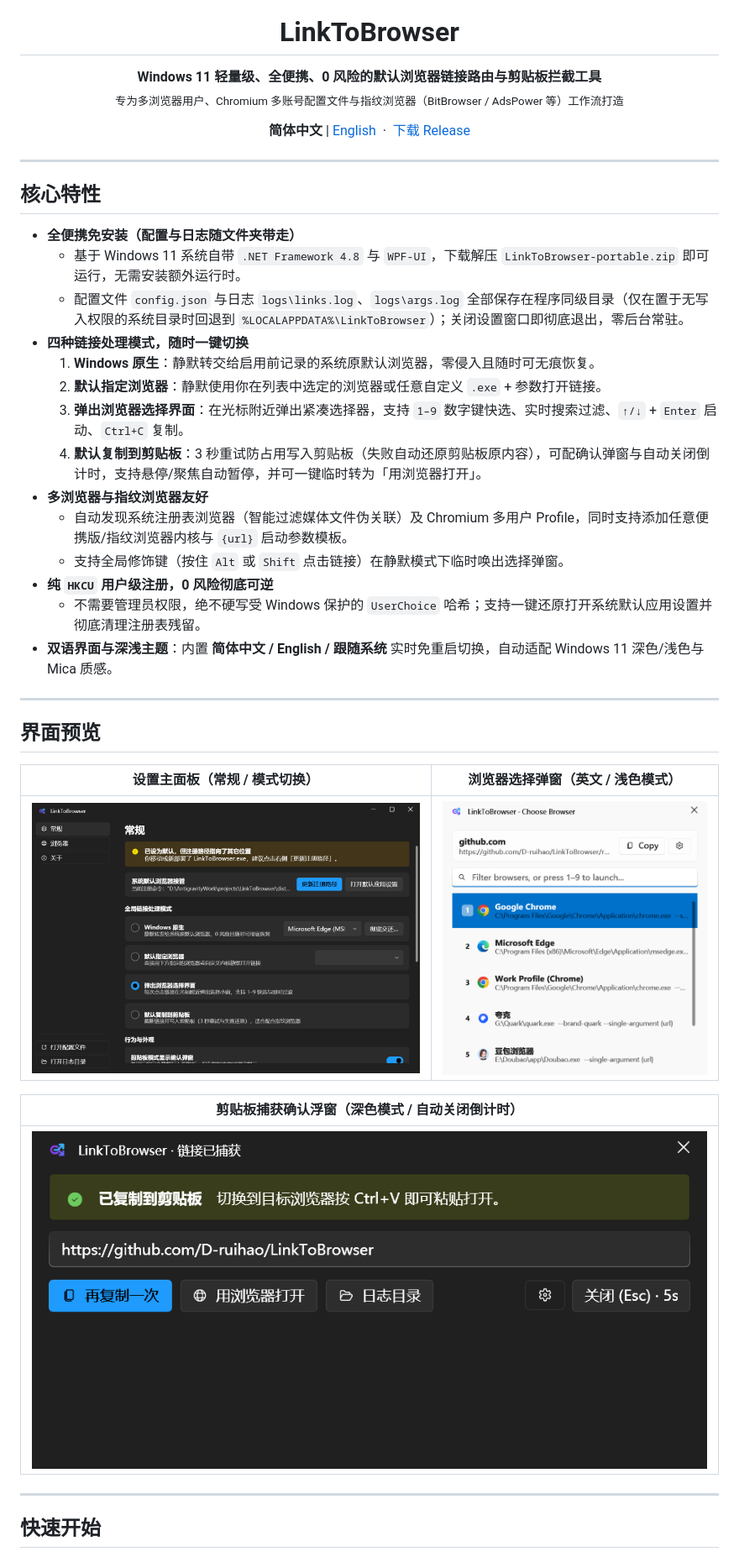
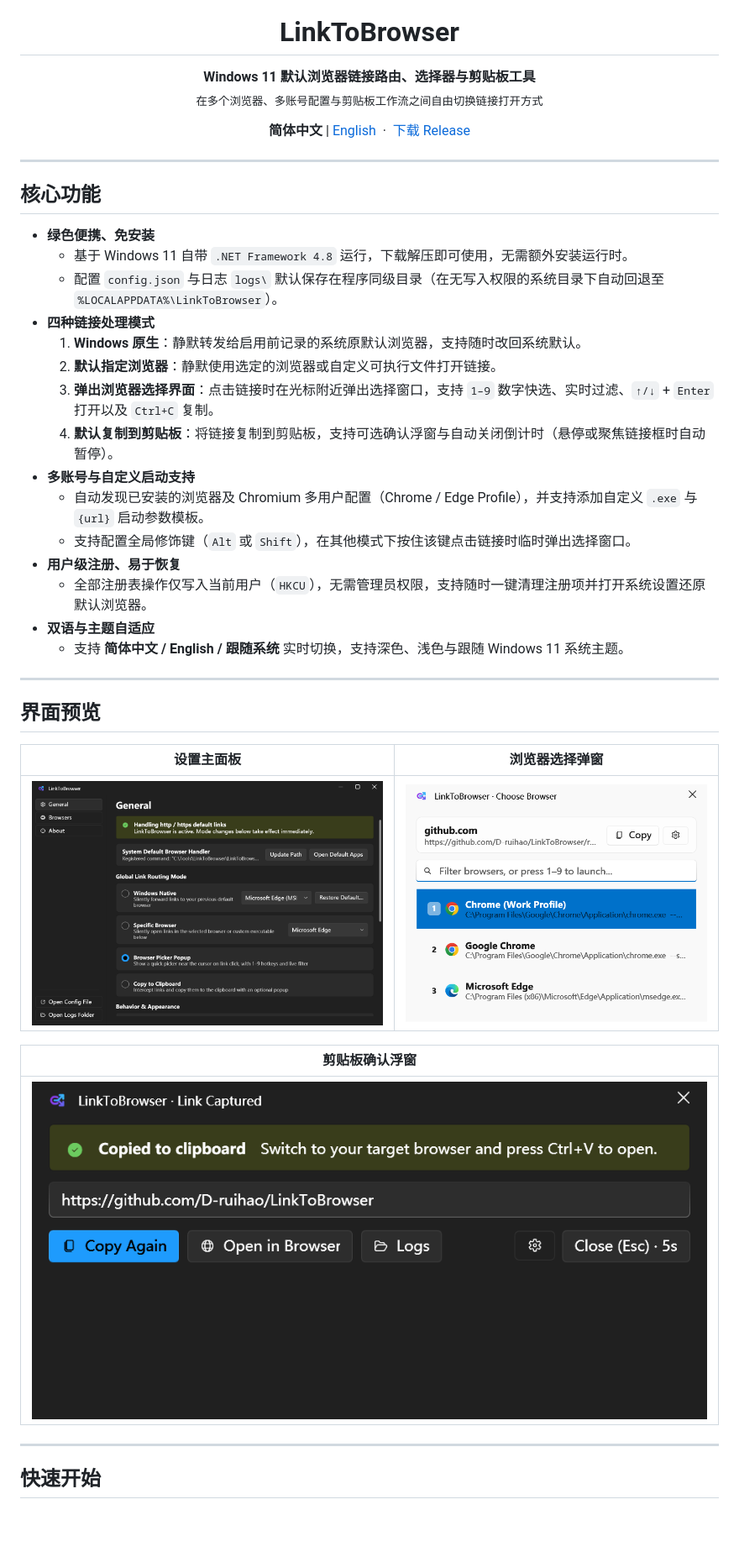
Before and after one commit to D-ruihao/LinkToBrowser, a Markdown page: README.md, the part around one of its changes. Shown at 84% size. GitHub-like rendering; pictures changed too: docs/screenshots/clipboard-dark.png (deleted), docs/screenshots/clipboard-en.png (added), docs/screenshots/picker-en.png; blank space fills up the shorter version.

```diff
--- a/README.md
+++ b/README.md
@@ -2,8 +2,8 @@
   <img src="src/Assets/LinkToBrowser.svg" width="96" height="96" alt="LinkToBrowser Logo" />
   <h1>LinkToBrowser</h1>
   <p>
-    <strong>Windows 11 轻量级、全便携、0 风险的默认浏览器链接路由与剪贴板拦截工具</strong><br/>
-    <sub>专为多浏览器用户、Chromium 多账号配置文件与指纹浏览器（BitBrowser / AdsPower 等）工作流打造</sub>
+    <strong>Windows 11 默认浏览器链接路由、选择器与剪贴板工具</strong><br/>
+    <sub>在多个浏览器、多账号配置与剪贴板工作流之间自由切换链接打开方式</sub>
   </p>
   <p>
     <strong>简体中文</strong> | <a href="README.en.md">English</a>
@@ -14,34 +14,35 @@
 
 ---
 
-## 核心特性
+## 核心功能
 
-- **全便携免安装（配置与日志随文件夹带走）**
-  - 基于 Windows 11 系统自带 `.NET Framework 4.8` 与 `WPF-UI`，下载解压 `LinkToBrowser-portable.zip` 即可运行，无需安装额外运行时。
-  - 配置文件 `config.json` 与日志 `logs\links.log`、`logs\args.log` 全部保存在程序同级目录（仅在置于无写入权限的系统目录时回退到 `%LOCALAPPDATA%\LinkToBrowser`）；关闭设置窗口即彻底退出，零后台常驻。
-- **四种链接处理模式，随时一键切换**
-  1. **Windows 原生**：静默转交给启用前记录的系统原默认浏览器，零侵入且随时可无痕恢复。
-  2. **默认指定浏览器**：静默使用你在列表中选定的浏览器或任意自定义 `.exe` + 参数打开链接。
-  3. **弹出浏览器选择界面**：在光标附近弹出紧凑选择器，支持 `1–9` 数字键快选、实时搜索过滤、`↑/↓` + `Enter` 启动、`Ctrl+C` 复制。
-  4. **默认复制到剪贴板**：3 秒重试防占用写入剪贴板（失败自动还原剪贴板原内容），可配确认弹窗与自动关闭倒计时，支持悬停/聚焦自动暂停，并可一键临时转为「用浏览器打开」。
-- **多浏览器与指纹浏览器友好**
-  - 自动发现系统注册表浏览器（智能过滤媒体文件伪关联）及 Chromium 多用户 Profile，同时支持添加任意便携版/指纹浏览器内核与 `{url}` 启动参数模板。
-  - 支持全局修饰键（按住 `Alt` 或 `Shift` 点击链接）在静默模式下临时唤出选择弹窗。
-- **纯 `HKCU` 用户级注册，0 风险彻底可逆**
-  - 不需要管理员权限，绝不硬写受 Windows 保护的 `UserChoice` 哈希；支持一键还原打开系统默认应用设置并彻底清理注册表残留。
-- **双语界面与深浅主题**：内置 **简体中文 / English / 跟随系统** 实时免重启切换，自动适配 Windows 11 深色/浅色与 Mica 质感。
+- **绿色便携、免安装**
+  - 基于 Windows 11 自带 `.NET Framework 4.8` 运行，下载解压即可使用，无需额外安装运行时。
+  - 配置 `config.json` 与日志 `logs\` 默认保存在程序同级目录（在无写入权限的系统目录下自动回退至 `%LOCALAPPDATA%\LinkToBrowser`）。
+- **四种链接处理模式**
+  1. **Windows 原生**：静默转发给启用前记录的系统原默认浏览器，支持随时改回系统默认。
+  2. **默认指定浏览器**：静默使用选定的浏览器或自定义可执行文件打开链接。
+  3. **弹出浏览器选择界面**：点击链接时在光标附近弹出选择窗口，支持 `1–9` 数字快选、实时过滤、`↑/↓` + `Enter` 打开以及 `Ctrl+C` 复制。
+  4. **默认复制到剪贴板**：将链接复制到剪贴板，支持可选确认浮窗与自动关闭倒计时（悬停或聚焦链接框时自动暂停）。
+- **多账号与自定义启动支持**
+  - 自动发现已安装的浏览器及 Chromium 多用户配置（Chrome / Edge Profile），并支持添加自定义 `.exe` 与 `{url}` 启动参数模板。
+  - 支持配置全局修饰键（`Alt` 或 `Shift`），在其他模式下按住该键点击链接时临时弹出选择窗口。
+- **用户级注册、易于恢复**
+  - 全部注册表操作仅写入当前用户（`HKCU`），无需管理员权限，支持随时一键清理注册项并打开系统设置还原默认浏览器。
+- **双语与主题自适应**
+  - 支持 **简体中文 / English / 跟随系统** 实时切换，支持深色、浅色与跟随 Windows 11 系统主题。
 
 ---
 
 ## 界面预览
 
-| 设置主面板（常规 / 模式切换） | 浏览器选择弹窗（英文 / 浅色模式） |
+| 设置主面板 | 浏览器选择弹窗 |
 | :---: | :---: |
-| ![Settings Window](docs/screenshots/settings-zh.png) | ![Picker Window](docs/screenshots/picker-en.png) |
+| ![Settings Window](docs/screenshots/settings-en.png) | ![Picker Window](docs/screenshots/picker-en.png) |
 
-| 剪贴板捕获确认浮窗（深色模式 / 自动关闭倒计时） |
+| 剪贴板确认浮窗 |
 | :---: |
-| ![Clipboard Popup](docs/screenshots/clipboard-dark.png) |
+| ![Clipboard Popup](docs/screenshots/clipboard-en.png) |
 
 ---
 
```
Also changed, not shown: other parts of README.md (+13 -14 lines), README.en.md (+32 -32 lines), 5 other files.
